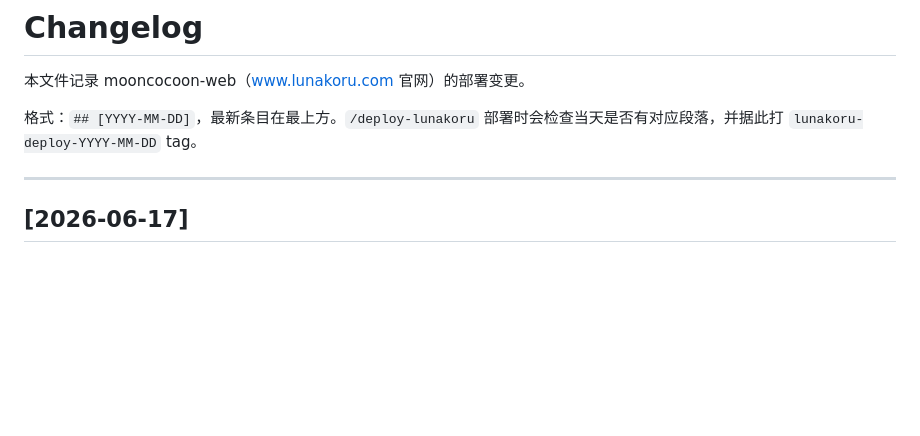
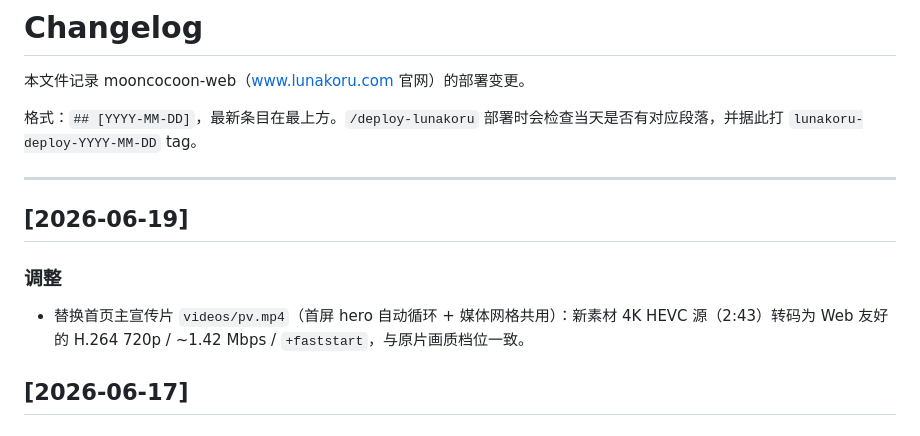
Before and after one commit to xinqi-tech/mooncocoon-web, a Markdown page: CHANGELOG.md, the part around the change. GitHub-like rendering; blank space fills up the shorter version.

Commit message:
chore(video): 替换首页主宣传片 pv.mp4（新素材转码 H.264 720p）
4K HEVC 源 2:43 转 Web 友好 H.264 720p / ~1.42Mbps / +faststart，
与原片画质档位一致。hero 自动循环 + 媒体网格共用同一文件。

Co-Authored-By: Claude Opus 4.8 (1M context) <noreply@anthropic.com>

```diff
--- a/CHANGELOG.md
+++ b/CHANGELOG.md
@@ -5,6 +5,11 @@
 格式：`## [YYYY-MM-DD]`，最新条目在最上方。`/deploy-lunakoru` 部署时会检查当天是否有对应段落，并据此打 `lunakoru-deploy-YYYY-MM-DD` tag。
 
 ---
+
+## [2026-06-19]
+
+### 调整
+- 替换首页主宣传片 `videos/pv.mp4`（首屏 hero 自动循环 + 媒体网格共用）：新素材 4K HEVC 源（2:43）转码为 Web 友好的 H.264 720p / ~1.42 Mbps / `+faststart`，与原片画质档位一致。
 
 ## [2026-06-17]
 
```
